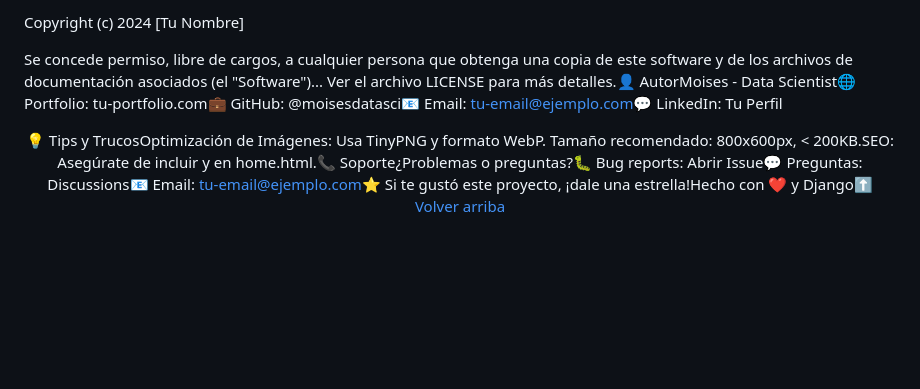
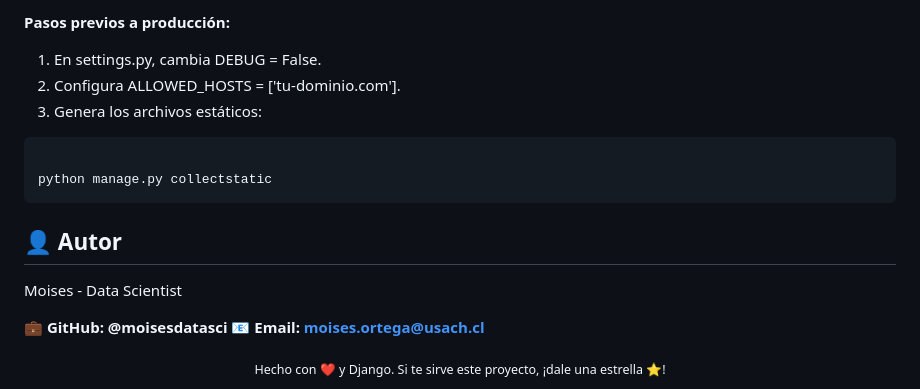
Before and after one commit to moisesdatasci/proyecto_final, a Markdown page: README.md, the part around the change printed below. Rendered like a GitHub page; blank space fills up the shorter version.

````diff
--- a/README.md
+++ b/README.md
@@ -77,5 +170,19 @@ Opciones de Hosting GratuitoOpciónVentajasRecursos🔷 PythonAnywhereGratis par
 
-Copyright (c) 2024 [Tu Nombre]
+**Pasos previos a producción:**
 
-Se concede permiso, libre de cargos, a cualquier persona que obtenga una copia de este software y de los archivos de documentación asociados (el "Software")...
-Ver el archivo LICENSE para más detalles.👤 AutorMoises - Data Scientist🌐 Portfolio: tu-portfolio.com💼 GitHub: @moisesdatasci📧 Email: tu-email@ejemplo.com💬 LinkedIn: Tu Perfil<div align="center">💡 Tips y TrucosOptimización de Imágenes: Usa TinyPNG y formato WebP. Tamaño recomendado: 800x600px, < 200KB.SEO: Asegúrate de incluir <meta name="description"> y <meta name="keywords"> en home.html.📞 Soporte¿Problemas o preguntas?🐛 Bug reports: Abrir Issue💬 Preguntas: Discussions📧 Email: tu-email@ejemplo.com⭐ Si te gustó este proyecto, ¡dale una estrella!Hecho con ❤️ y Django<a href="#portfolio-personal---django">⬆ Volver arriba</a></div>
+1. En settings.py, cambia DEBUG = False.
+2. Configura ALLOWED_HOSTS = ['tu-dominio.com'].
+3. Genera los archivos estáticos:
+
+```bash
+
+python manage.py collectstatic
+```
+
+## 👤 Autor
+Moises - Data Scientist
+
+**💼 GitHub: @moisesdatasci**
+**📧 Email: moises.ortega@usach.cl**
+
+<div align="center"> <sub>Hecho con ❤️ y Django. Si te sirve este proyecto, ¡dale una estrella ⭐!</sub> </div>
````
Also changed, not shown: other parts of README.md (+160 -67 lines).
